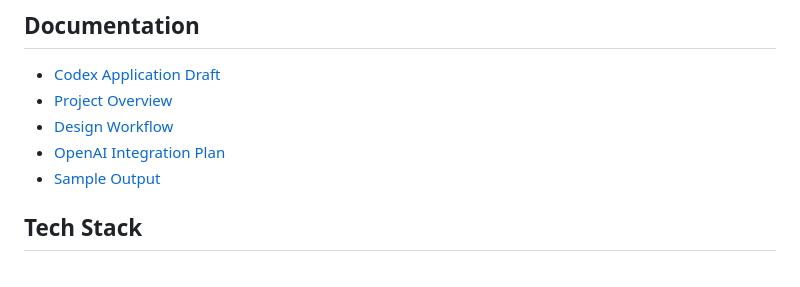
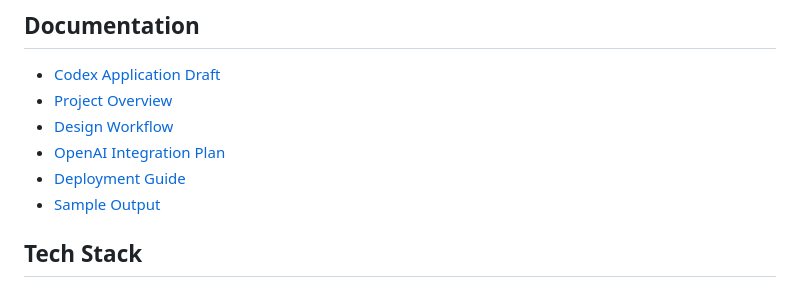
Before and after one commit to jihyeBaek0/ai-industrial-design-assistant, a Markdown page: README.md, the part around the change. GitHub-like rendering.

Commit message:
Add deployment guide

```diff
--- a/README.md
+++ b/README.md
@@ -39,6 +39,7 @@ Version 1 also includes:
 - [Project Overview](docs/project-overview.md)
 - [Design Workflow](docs/design-workflow.md)
 - [OpenAI Integration Plan](docs/openai-integration-plan.md)
+- [Deployment Guide](docs/deployment-guide.md)
 - [Sample Output](examples/sample-output.md)
 ## Tech Stack
 
```
Also changed, not shown: docs/deployment-guide.md (added, +155 -0 lines).
